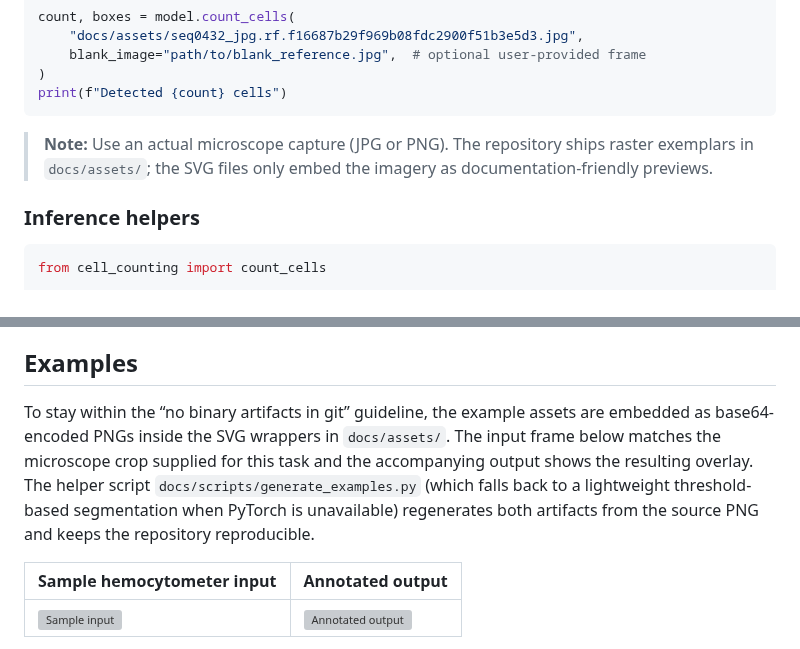
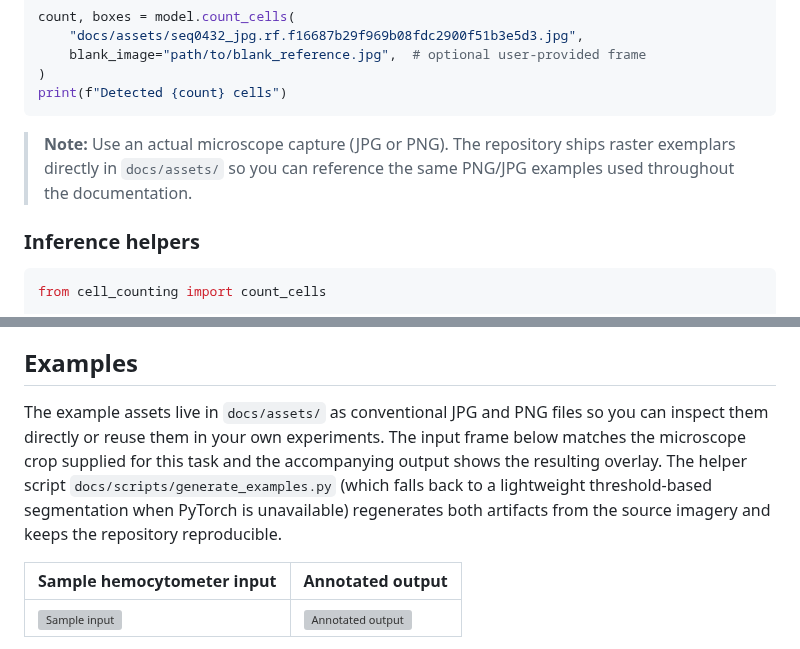
Before and after one commit to Ahnd6474/Cell-counting, a Markdown page: README.md, 2 parts joined by grey strips. Rendered like a GitHub page; grey boxes are pictures that could not be loaded.

Commit message:
Update README to remove SVG references

````diff
--- a/README.md
+++ b/README.md
@@ -77,8 +77,8 @@ print(f"Detected {count} cells")
 ```
 
 > **Note:** Use an actual microscope capture (JPG or PNG). The repository ships
-> raster exemplars in `docs/assets/`; the SVG files only embed the imagery as
-> documentation-friendly previews.
+> raster exemplars directly in `docs/assets/` so you can reference the same
+> PNG/JPG examples used throughout the documentation.
 
 ### Inference helpers
 
@@ -159,13 +159,13 @@ package installations and the provided inference utilities.
 
 ## Examples
 
-To stay within the “no binary artifacts in git” guideline, the example assets
-are embedded as base64-encoded PNGs inside the SVG wrappers in
-`docs/assets/`. The input frame below matches the microscope crop supplied for
-this task and the accompanying output shows the resulting overlay. The helper
-script `docs/scripts/generate_examples.py` (which falls back to a lightweight
+The example assets live in `docs/assets/` as conventional JPG and PNG files so
+you can inspect them directly or reuse them in your own experiments. The input
+frame below matches the microscope crop supplied for this task and the
+accompanying output shows the resulting overlay. The helper script
+`docs/scripts/generate_examples.py` (which falls back to a lightweight
 threshold-based segmentation when PyTorch is unavailable) regenerates both
-artifacts from the source PNG and keeps the repository reproducible.
+artifacts from the source imagery and keeps the repository reproducible.
 
 | Sample hemocytometer input | Annotated output |
 | --- | --- |
````
